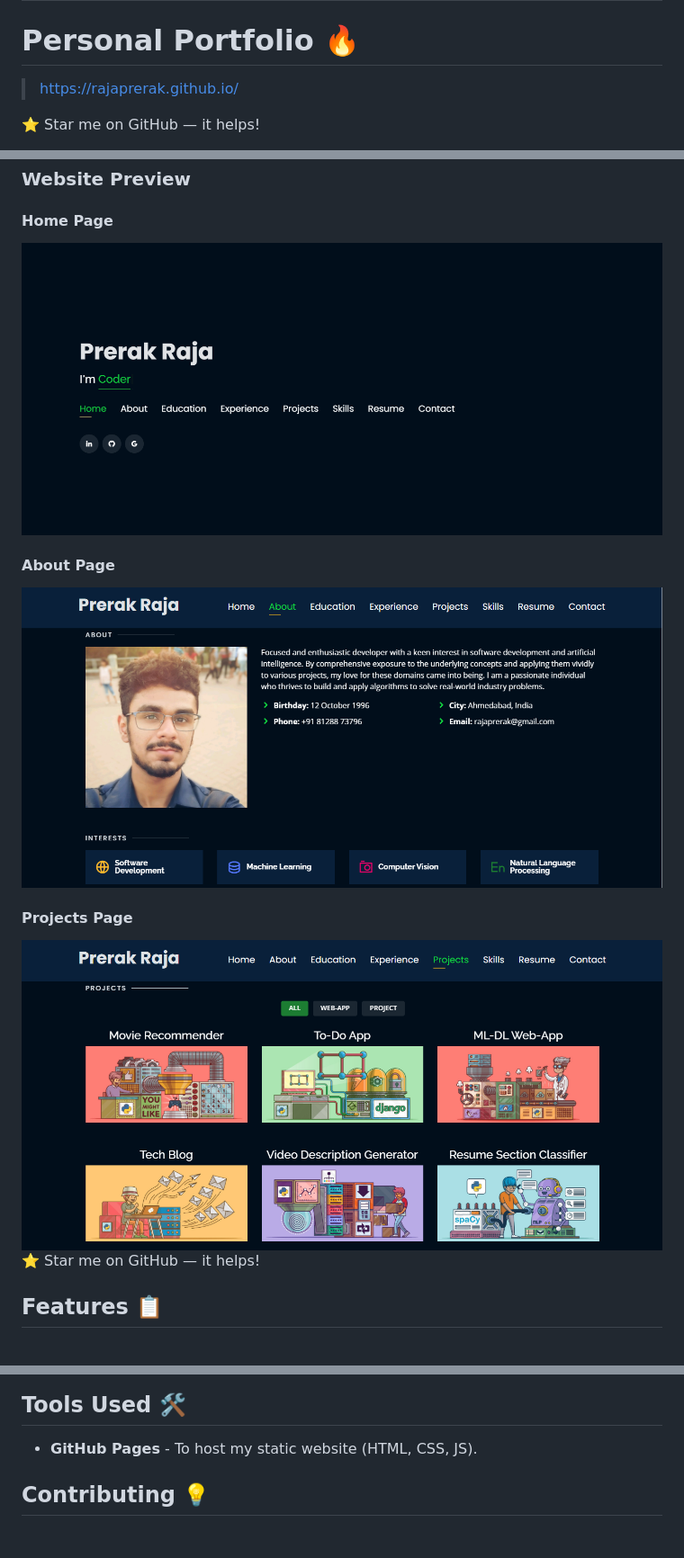
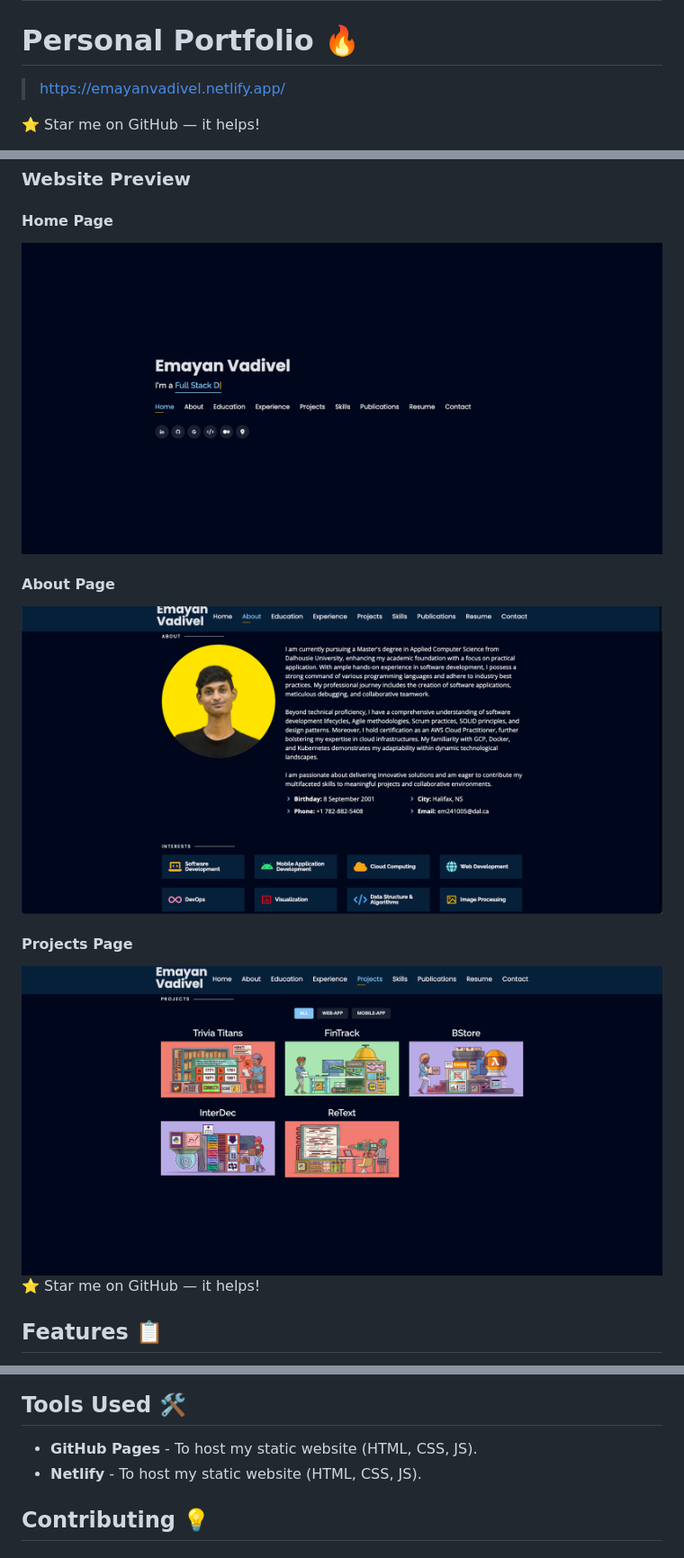
Before and after one commit to EMAYAN08/portfolio-website, a Markdown page: README.md, 3 parts joined by grey strips. Shown at 90% size. GitHub-like rendering; pictures changed too: website_images/sp1.png (added), website_images/sp2.png (added), website_images/sp3.png (added).

```diff
--- a/README.md
+++ b/README.md
@@ -1,6 +1,6 @@
 # portfolio-website
 # Personal Portfolio 🔥
-> https://rajaprerak.github.io/
+> https://emayanvadivel.netlify.app/
 
 :star: Star me on GitHub — it helps!
 
@@ -12,14 +7,14 @@
 ### Website Preview
 #### Home Page
-<img src="website_images/HomePage.gif" width="900">
+<img src="website_images/sp1.png" width="900">
 
 
 #### About Page
-<img src="website_images/AboutPage.png" width="900">
+<img src="website_images/sp2.png" width="900">
 
 
 #### Projects Page
-<img src="website_images/ProjectPage.png" width="900">
+<img src="website_images/sp3.png" width="900">
 
 
 
@@ -53,6 +48,7 @@
 
 ## Tools Used 🛠️
 * <b>GitHub Pages</b> - To host my static website (HTML, CSS, JS).
+* <b>Netlify</b> - To host my static website (HTML, CSS, JS).
 
 ## Contributing 💡
 #### Step 1
```
Also changed, not shown: other parts of README.md (+0 -5 lines), 1 other file.
